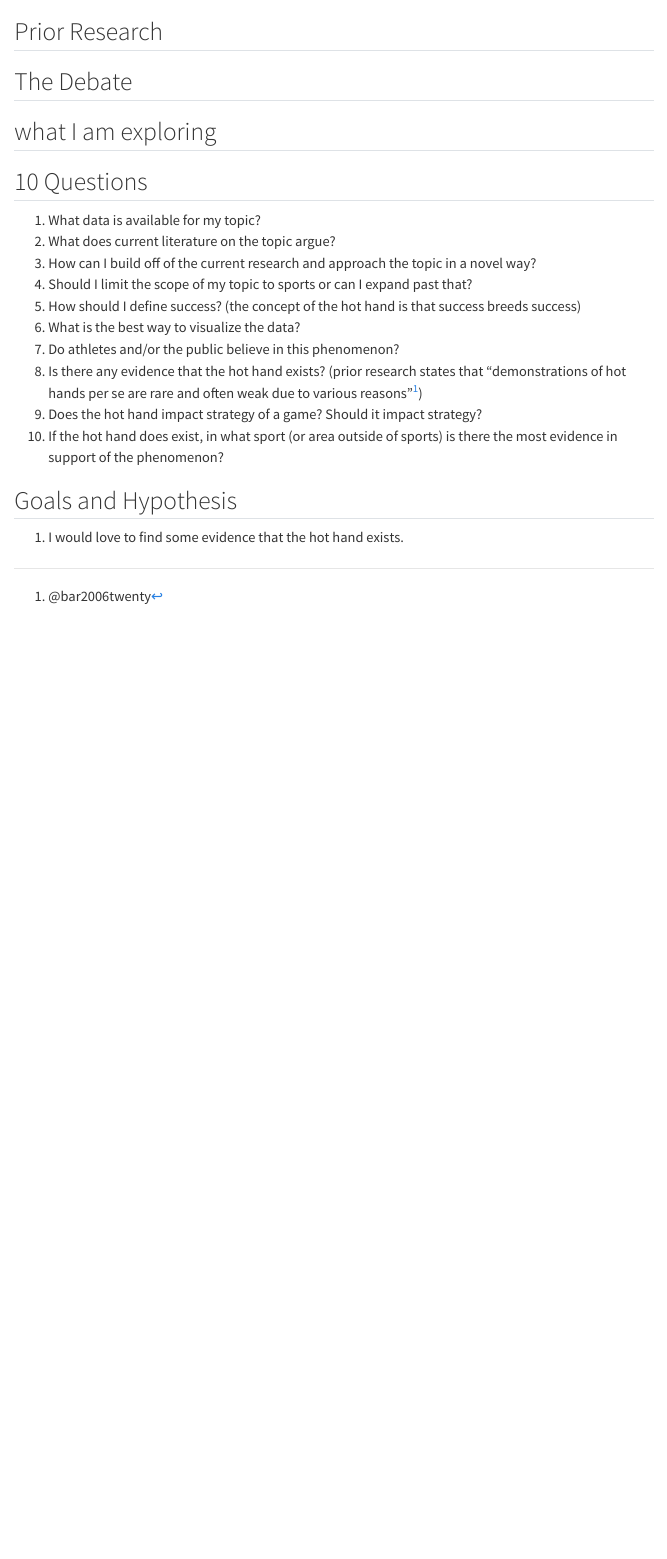
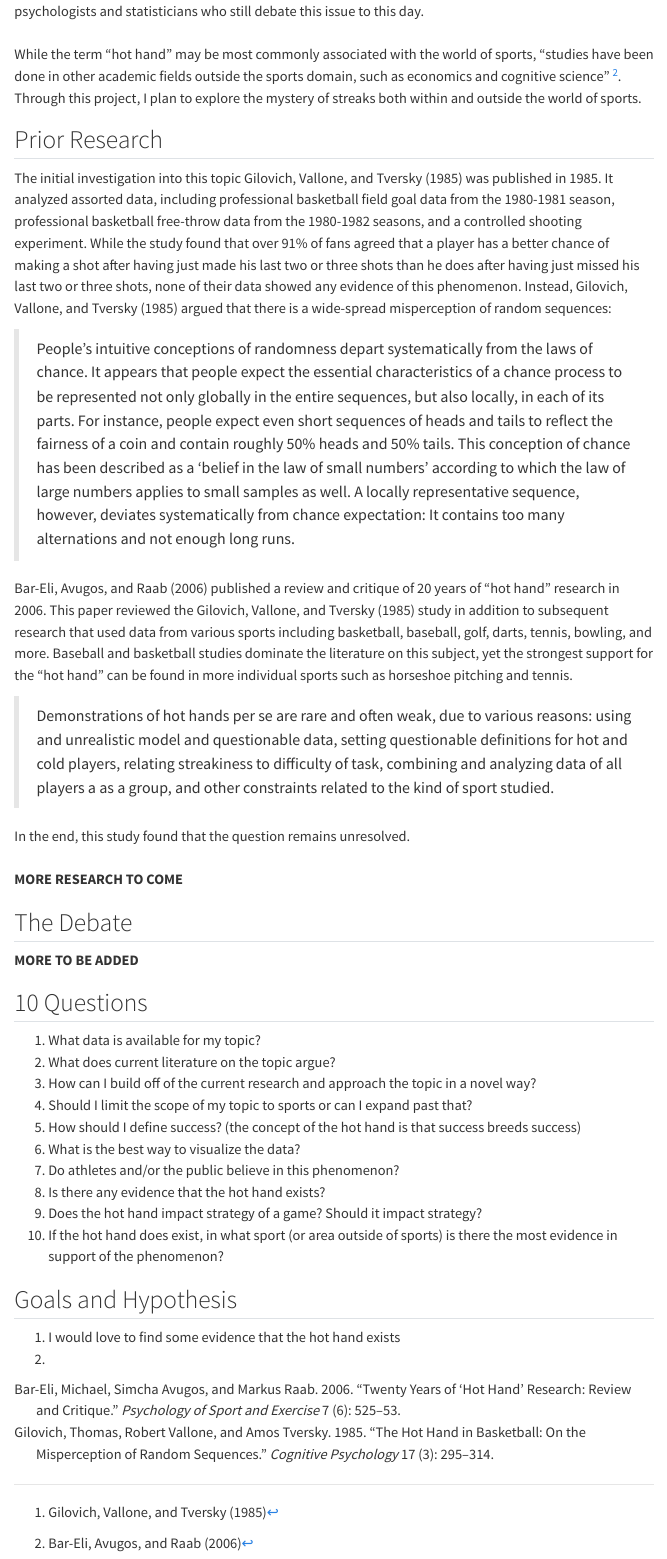
Before and after one commit to anly501/dsan-5000-project-wmcgloin, a Quarto document (website/introduction.qmd): the page in a window 1100 px wide, from 160 px down before the commit and from 530 px down after it. Rendered offline with R 4.5, knitr and Pandoc in place of Quarto, with nearby package versions; menus at the side of the page are left out.

Commit message:
first draft of introduction page

```diff
--- a/website/introduction.qmd
+++ b/website/introduction.qmd
@@ -1,2 +1,4 @@
 ---
 title: "Introduction"
+format: html
+toc: true
@@ -9,8 +15,28 @@ title: "Introduction"
+<br></br>
+While the term “hot hand” may be most commonly associated with the world of sports, “studies have been done in other academic fields outside the sports domain, such as economics and cognitive science” [^2]. Through this project, I plan to explore the mystery of streaks both within and outside the world of sports.
+
+
+[^1]: @gilovich1985hot
+
+[^2]: @bar2006twenty
+
 ## Prior Research
+
+The initial investigation into this topic @gilovich1985hot was published in 1985. It analyzed assorted data, including professional basketball field goal data from the 1980-1981 season, professional basketball free-throw data from the 1980-1982 seasons, and a controlled shooting experiment. While the study found that over 91% of fans agreed that a player has a better chance of making a shot after having just made his last two or three shots than he does after having just missed his last two or three shots, none of their data showed any evidence of this phenomenon. Instead, @gilovich1985hot argued that there is a wide-spread misperception of random sequences:
+
+> People’s intuitive conceptions of randomness depart systematically from the laws of chance. It appears that people expect the essential characteristics of a chance process to be represented not only globally in the entire sequences, but also locally, in each of its parts. For instance, people expect even short sequences of heads and tails to reflect the fairness of a coin and contain roughly 50% heads and 50% tails. This conception of chance has been described as a ‘belief in the law of small numbers’ according to which the law of large numbers applies to small samples as well. A locally representative sequence, however, deviates systematically from chance expectation: It contains too many alternations and not enough long runs.
+
+@bar2006twenty published a review and critique of 20 years of “hot hand” research in 2006. This paper reviewed the @gilovich1985hot study in addition to subsequent research that used data from various sports including basketball, baseball, golf, darts, tennis, bowling, and more. Baseball and basketball studies dominate the literature on this subject, yet the strongest support for the “hot hand” can be found in more individual sports such as horseshoe pitching and tennis.
+
+> Demonstrations of hot hands per se are rare and often weak, due to various reasons: using and unrealistic model and questionable data, setting questionable definitions for hot and cold players, relating streakiness to difficulty of task, combining and analyzing data of all players a as a group, and other constraints related to the kind of sport studied.
+
+In the end, this study found that the question remains unresolved.
+<br></br>
+<b>MORE RESEARCH TO COME</b>
 
 ## The Debate
 
-## what I am exploring
+<b>MORE TO BE ADDED</b>
 
 ## 10 Questions
 
@@ -21,12 +47,11 @@ title: "Introduction"
 5. How should I define success? (the concept of the hot hand is that success breeds success)
 6. What is the best way to visualize the data?
 7. Do athletes and/or the public believe in this phenomenon?
-8. Is there any evidence that the hot hand exists? (prior research states that "demonstrations of hot hands per se are rare and often weak due to various reasons"[^1])
+8. Is there any evidence that the hot hand exists?
 9. Does the hot hand impact strategy of a game? Should it impact strategy?
 10. If the hot hand does exist, in what sport (or area outside of sports) is there the most evidence in support of the phenomenon?
 
-[^1]: @bar2006twenty
-
 ## Goals and Hypothesis
 
-1. I would love to find some evidence that the hot hand exists.
+1. I would love to find some evidence that the hot hand exists
+2.
```
Also changed, not shown: website/about.qmd (+1 -1 lines), website/introduction.qmd (6 more changed lines), 4 other files.
